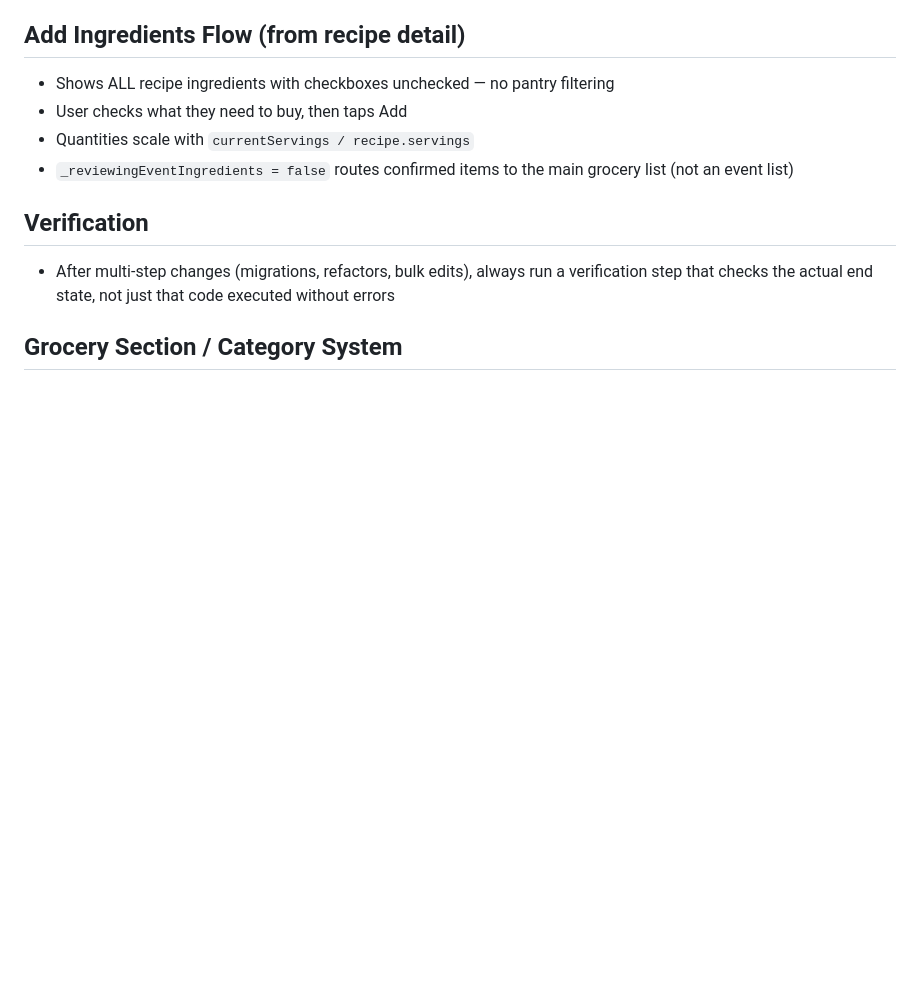
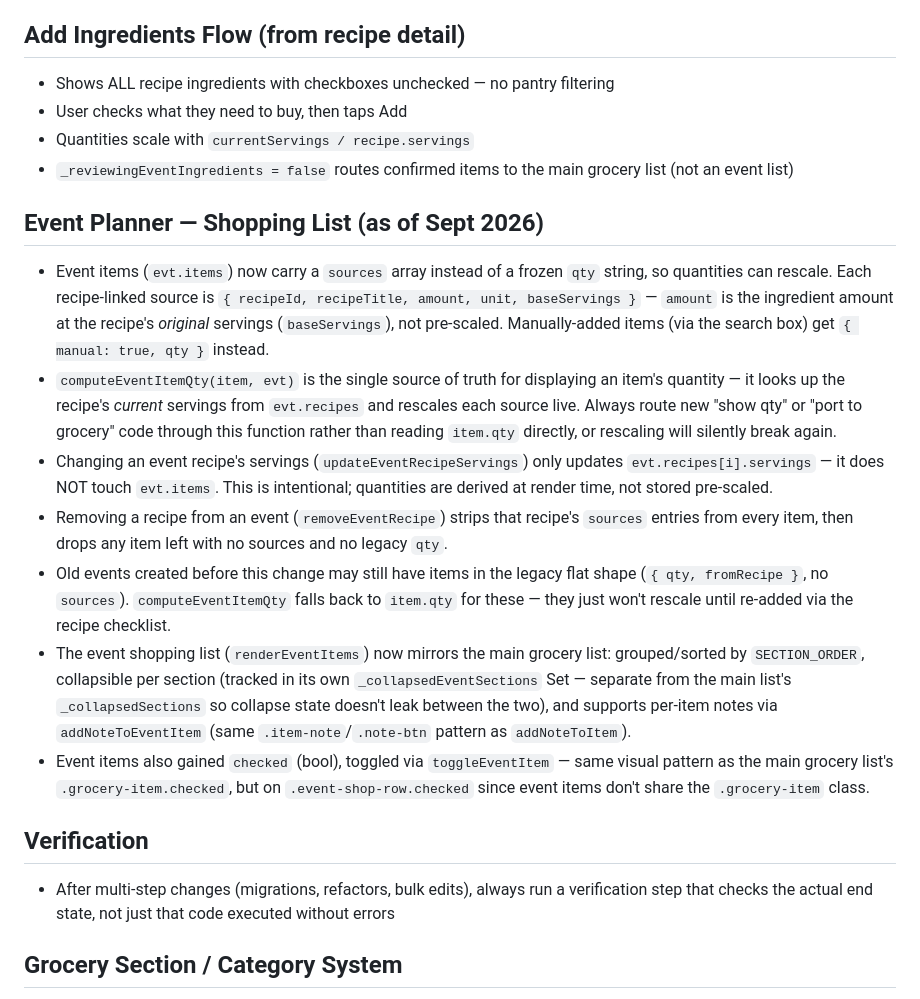
Before and after one commit to cphelps85/recipes, a Markdown page: CLAUDE.md, the part around the change. Rendered like a GitHub page; blank space fills up the shorter version.

Commit message:
Document Event Planner shopping-list data model in CLAUDE.md
Captures the sources/computeEventItemQty rescaling model, the separate
collapsed-sections state, and the legacy item fallback so the next
session doesn't have to re-derive it from the diff.

Co-Authored-By: Claude Sonnet 5 <noreply@anthropic.com>

```diff
--- a/CLAUDE.md
+++ b/CLAUDE.md
@@ -19,6 +19,15 @@
 - User checks what they need to buy, then taps Add
 - Quantities scale with `currentServings / recipe.servings`
 - `_reviewingEventIngredients = false` routes confirmed items to the main grocery list (not an event list)
+
+## Event Planner — Shopping List (as of Sept 2026)
+- Event items (`evt.items`) now carry a `sources` array instead of a frozen `qty` string, so quantities can rescale. Each recipe-linked source is `{ recipeId, recipeTitle, amount, unit, baseServings }` — `amount` is the ingredient amount at the recipe's *original* servings (`baseServings`), not pre-scaled. Manually-added items (via the search box) get `{ manual: true, qty }` instead.
+- `computeEventItemQty(item, evt)` is the single source of truth for displaying an item's quantity — it looks up the recipe's *current* servings from `evt.recipes` and rescales each source live. Always route new "show qty" or "port to grocery" code through this function rather than reading `item.qty` directly, or rescaling will silently break again.
+- Changing an event recipe's servings (`updateEventRecipeServings`) only updates `evt.recipes[i].servings` — it does NOT touch `evt.items`. This is intentional; quantities are derived at render time, not stored pre-scaled.
+- Removing a recipe from an event (`removeEventRecipe`) strips that recipe's `sources` entries from every item, then drops any item left with no sources and no legacy `qty`.
+- Old events created before this change may still have items in the legacy flat shape (`{ qty, fromRecipe }`, no `sources`). `computeEventItemQty` falls back to `item.qty` for these — they just won't rescale until re-added via the recipe checklist.
+- The event shopping list (`renderEventItems`) now mirrors the main grocery list: grouped/sorted by `SECTION_ORDER`, collapsible per section (tracked in its own `_collapsedEventSections` Set — separate from the main list's `_collapsedSections` so collapse state doesn't leak between the two), and supports per-item notes via `addNoteToEventItem` (same `.item-note`/`.note-btn` pattern as `addNoteToItem`).
+- Event items also gained `checked` (bool), toggled via `toggleEventItem` — same visual pattern as the main grocery list's `.grocery-item.checked`, but on `.event-shop-row.checked` since event items don't share the `.grocery-item` class.
 
 ## Verification
 - After multi-step changes (migrations, refactors, bulk edits), always run a verification step that checks the actual end state, not just that code executed without errors
```
